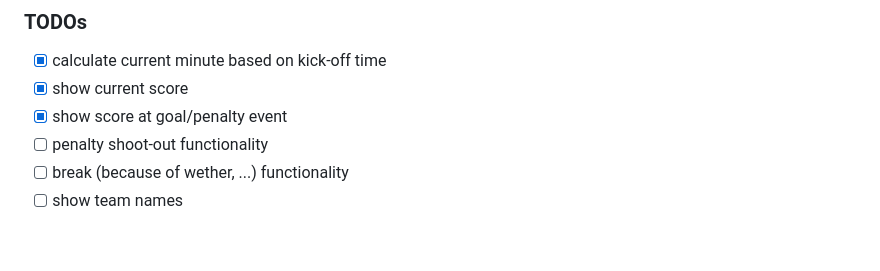
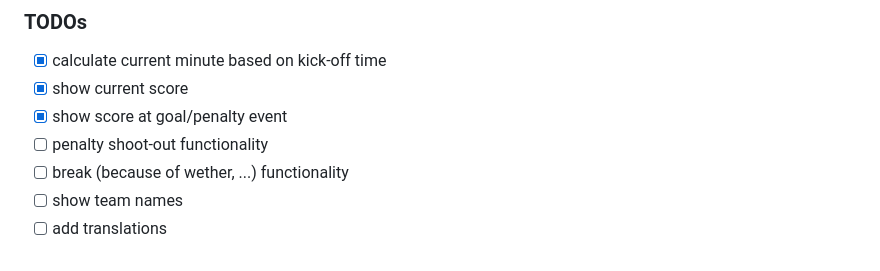
Before and after one commit to the-guitarman/soccer_match_timeline, a Markdown page: README.md, the part around the change. Rendered like a GitHub page.

```diff
--- a/README.md
+++ b/README.md
@@ -18,3 +18,4 @@ It's a subproject of my [club homepage](https://github.com/the-guitarman/club_ho
 - [ ] penalty shoot-out functionality
 - [ ] break (because of wether, ...) functionality
 - [ ] show team names
+- [ ] add translations
```
Also changed, not shown: images/timeline/soccer_ball_green_24x24.png (added), images/timeline/soccer_ball_red_24x24.png (added), 1 other file.
